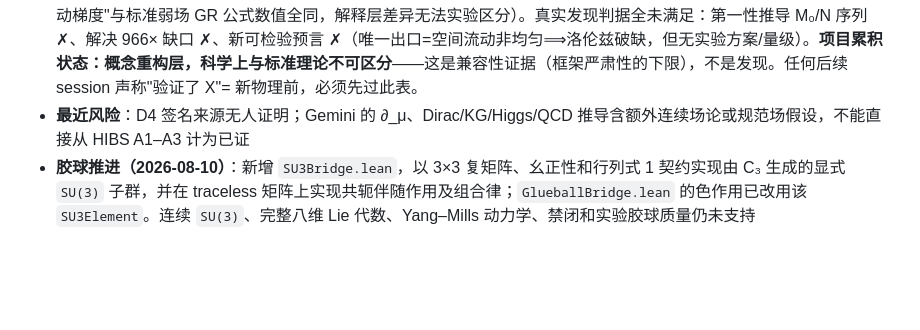
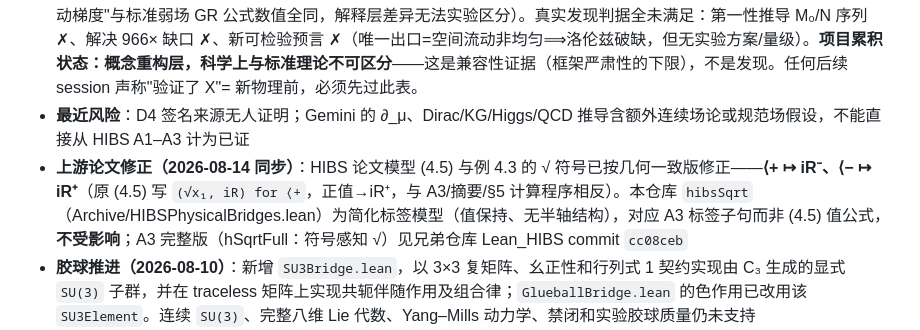
Before and after one commit to logos-42/Hibs-Physics, a Markdown page: docs/wiki/current-status.md, the part around the change. GitHub-like rendering; blank space fills up the shorter version.

```diff
--- a/docs/wiki/current-status.md
+++ b/docs/wiki/current-status.md
@@ -20,6 +20,7 @@ status: current
 - **最近澄清**：HSP 三轴把隐数轴作为专用内部轴，而不是复平面的普通第四轴；“互相转换”只承诺转换通道和三轴重构，不承诺投影可逆。旋量阻抗质量、三夸克自由度和路径时间目前是离散模型量，不是已识别的实验物理量。
 - **诚实评估（2026-08-14，无新物理——写死的结论，防后续 session 过度声称）**：Gordon 验证（SG8–SG11）+ 全链数值验证 = **数学恒等式层，零新物理贡献**。4 层判定：①数学恒等式——真但平凡（Φ=½v² 是 g_tt=1−v²/c² 与 1−2Φ/c² 的代数对照，Gordon 1923 已有；光子 dτ²=0 是 x²/x²=1 级代入）；②结构对应——已知物理（Gordon 度规=经典结果，弱场 GR 匹配=教科书）；③数值匹配——一致但非新（牛顿极限 a=−∇Φ 标准）；④概念重构——不可证伪（"引力=空间流动梯度"与标准弱场 GR 公式数值全同，解释层差异无法实验区分）。真实发现判据全未满足：第一性推导 M₀/N 序列 ✗、解决 966× 缺口 ✗、新可检验预言 ✗（唯一出口=空间流动非均匀⟹洛伦兹破缺，但无实验方案/量级）。**项目累积状态：概念重构层，科学上与标准理论不可区分**——这是兼容性证据（框架严肃性的下限），不是发现。任何后续 session 声称"验证了 X"= 新物理前，必须先过此表。
 - **最近风险**：D4 签名来源无人证明；Gemini 的 ∂_μ、Dirac/KG/Higgs/QCD 推导含额外连续场论或规范场假设，不能直接从 HIBS A1–A3 计为已证
+- **上游论文修正（2026-08-14 同步）**：HIBS 论文模型 (4.5) 与例 4.3 的 √ 符号已按几何一致版修正——**⟨+ ↦ iR⁻、⟨− ↦ iR⁺**（原 (4.5) 写 `(√x₁, iR) for ⟨+`，正值→iR⁺，与 A3/摘要/§5 计算程序相反）。本仓库 `hibsSqrt`（Archive/HIBSPhysicalBridges.lean）为简化标签模型（值保持、无半轴结构），对应 A3 标签子句而非 (4.5) 值公式，**不受影响**；A3 完整版（hSqrtFull：符号感知 √）见兄弟仓库 Lean_HIBS commit `cc08ceb`
 - **胶球推进（2026-08-10）**：新增 `SU3Bridge.lean`，以 3×3 复矩阵、幺正性和行列式 1 契约实现由 C₃ 生成的显式 `SU(3)` 子群，并在 traceless 矩阵上实现共轭伴随作用及组合律；`GlueballBridge.lean` 的色作用已改用该 `SU3Element`。连续 `SU(3)`、完整八维 Lie 代数、Yang–Mills 动力学、禁闭和实验胶球质量仍未支持
 - **最近推进**：扩展空间位移/场差质量并证明 `m_flow²(0→v_H)=m_H²`；新增 `HiddenAxisConversions.lean` 形式化 H/R/I 全状态正交双侧逆元；新增 `HiddenMassTimeEvents.lean`，证明每个非零质量事件追加一个离散涌现时间单位；新增 `HiddenEventClocks.lean`，区分事件计数、非零质量事件计数和局部离散钟权重，并证明它们对历史拼接的加法性，同时聚合路径位移；新增 `FlowConservation.lean`，证明 Flow 迭代链的加法组合律，并将动量守恒明确为额外不变量条件；HIBS `CompositeHiddenImage` 上已有双侧逆元，整体陪域仍因标签丢失不可逆；ProjectionPhysics `lake build` 通过 54 jobs，HIBS `lake build` 通过 14 targets。连续系数、极限、度规、量子算子和标准 Higgs 方程仍未引入
 - **线上状态**：本地 Lean 项目，无部署
```
Also changed, not shown: docs/wiki/log.md (+1 -0 lines).
